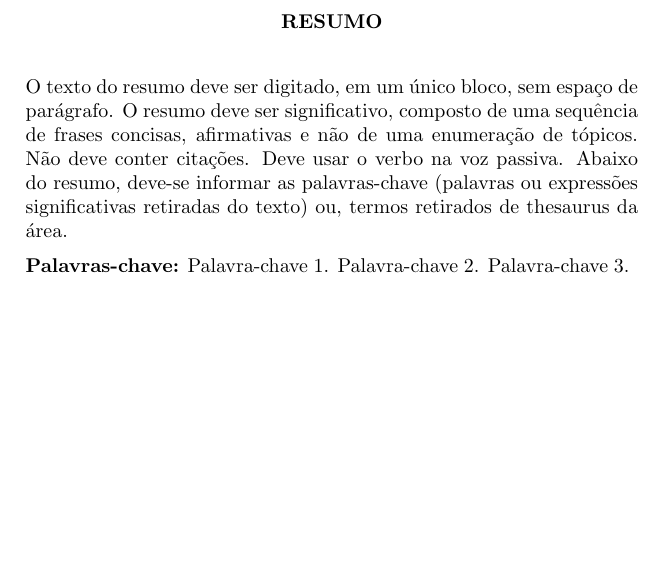
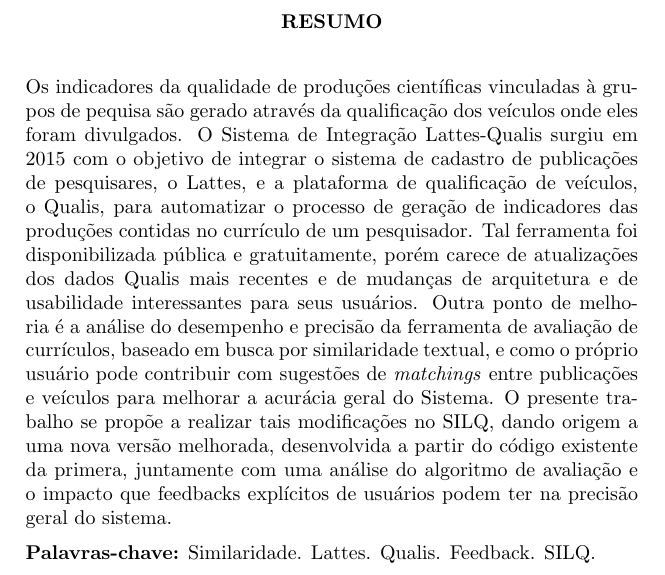
Before and after one commit to CarlosBonetti/tcc, a LaTeX thesis (main.tex): part of page 7 of 48, cut so that both start at the same text, the shorter picture padded with empty space. The pictures show the PDF file main.pdf that the author committed with the source; the source files are stored in an older character set and shown here as Unicode.

Commit message:
Resumo :rocket:

```diff
--- a/main.tex
+++ b/main.tex
@@ -85,8 +85,9 @@
 \epigrafe{Texto da Epígrafe. Citação relativa ao tema do trabalho. É opcional. A epígrafe pode também aparecer na abertura de cada seção ou capítulo.}
 {(Autor da epígrafe, ano)}
 
-\textoResumo {O texto do resumo deve ser digitado, em um único bloco, sem espaço de parágrafo. O resumo deve ser significativo, composto de uma sequência de frases concisas, afirmativas e não de uma enumeração de tópicos. Não deve conter citações. Deve usar o verbo na voz passiva. Abaixo do resumo, deve-se informar as palavras-chave (palavras ou expressões significativas retiradas do texto) ou, termos retirados de thesaurus da área.}
-\palavrasChave {Palavra-chave 1. Palavra-chave 2.  Palavra-chave 3. }
+\textoResumo {
+Os indicadores da qualidade de produções científicas vinculadas à grupos de pequisa são gerado através da qualificação dos veículos onde eles foram divulgados. O Sistema de Integração Lattes-Qualis surgiu em 2015 com o objetivo de integrar o sistema de cadastro de publicações de pesquisares, o Lattes, e a plataforma de qualificação de veículos, o Qualis, para automatizar o processo de geração de indicadores das produções contidas no currículo de um pesquisador. Tal ferramenta foi disponibilizada pública e gratuitamente, porém carece de atualizações dos dados Qualis mais recentes e de mudanças de arquitetura e de usabilidade interessantes para seus usuários. Outra ponto de melhoria é a análise do desempenho e precisão da ferramenta de avaliação de currículos, baseado em busca por similaridade textual, e como o próprio usuário pode contribuir com sugestões de \textit{matchings} entre publicações e veículos para melhorar a acurácia geral do Sistema. O presente trabalho se propõe a realizar tais modificações no SILQ, dando origem a uma nova versão melhorada, desenvolvida a partir do código existente da primera, juntamente com uma análise do algoritmo de avaliação e o impacto que feedbacks explícitos de usuários podem ter na precisão geral do sistema.}
+\palavrasChave {Similaridade. Lattes. Qualis. Feedback. SILQ.}
 
 \textAbstract {Resumo traduzido para outros idiomas, neste caso, inglês. Segue o formato do resumo feito na língua vernácula. As palavras-chave traduzidas, versão em língua estrangeira, são colocadas abaixo do texto precedidas pela expressão ``Keywords'', separadas por ponto.}
 \keywords {Keyword 1. Keyword 2. Keyword 3.}
```
Also changed, not shown: main.pdf.
